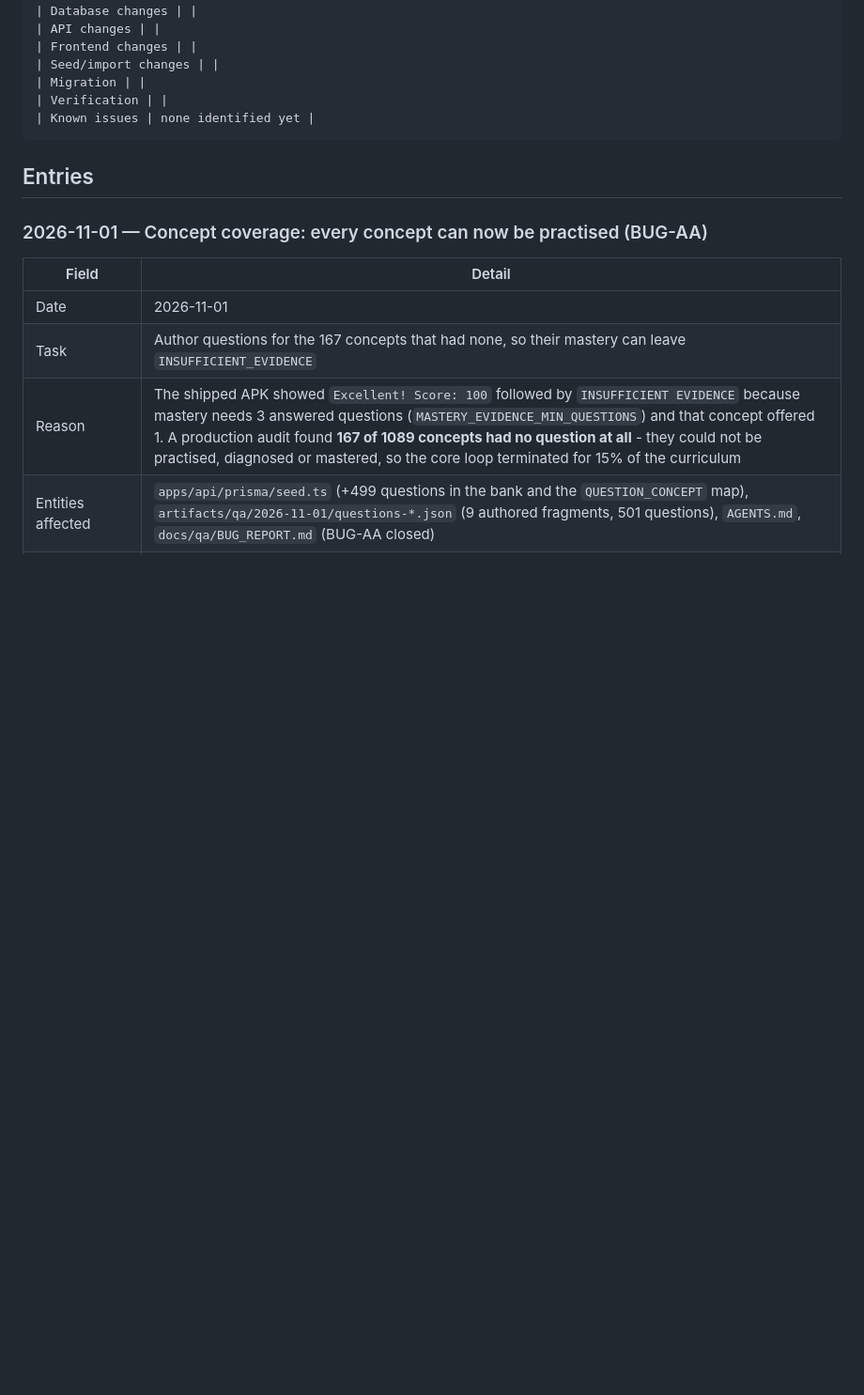
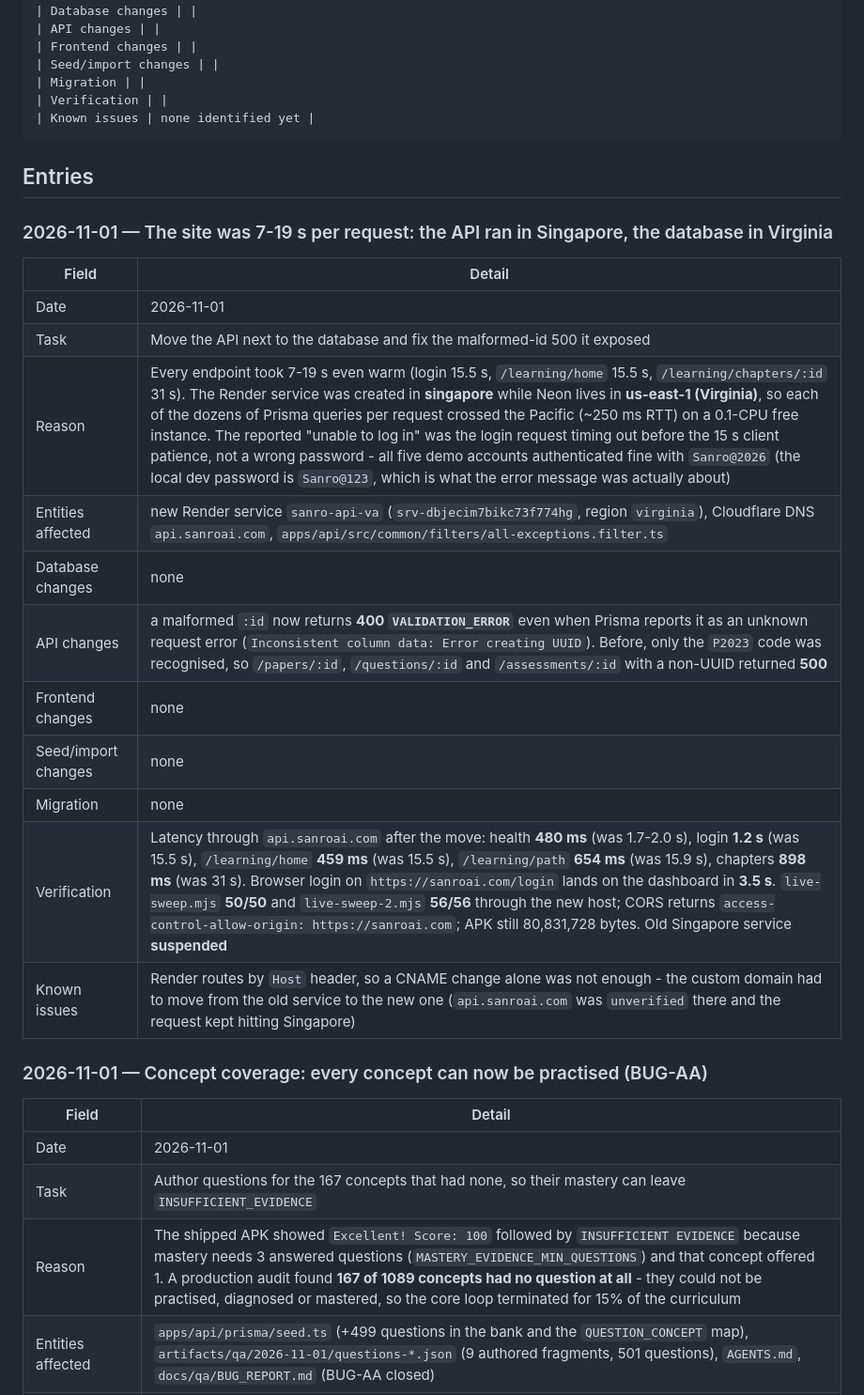
Before and after one commit to sanroai/app, a Markdown page: docs/CHANGELOG_DEVELOPMENT.md, the part around the change. Shown at 94% size. Drawn GitHub-style; blank space fills up the shorter version.

Commit message:
docs: log the region move and the malformed-id fix

````diff
--- a/docs/CHANGELOG_DEVELOPMENT.md
+++ b/docs/CHANGELOG_DEVELOPMENT.md
@@ -52,6 +52,22 @@ Copy this block for each new entry:
 ```
 
 ## Entries
+
+### 2026-11-01 — The site was 7-19 s per request: the API ran in Singapore, the database in Virginia
+
+| Field | Detail |
+|---|---|
+| Date | 2026-11-01 |
+| Task | Move the API next to the database and fix the malformed-id 500 it exposed |
+| Reason | Every endpoint took 7-19 s even warm (login 15.5 s, `/learning/home` 15.5 s, `/learning/chapters/:id` 31 s). The Render service was created in **singapore** while Neon lives in **us-east-1 (Virginia)**, so each of the dozens of Prisma queries per request crossed the Pacific (~250 ms RTT) on a 0.1-CPU free instance. The reported "unable to log in" was the login request timing out before the 15 s client patience, not a wrong password - all five demo accounts authenticated fine with `Sanro@2026` (the local dev password is `Sanro@123`, which is what the error message was actually about) |
+| Entities affected | new Render service `sanro-api-va` (`srv-dbjecim7bikc73f774hg`, region `virginia`), Cloudflare DNS `api.sanroai.com`, `apps/api/src/common/filters/all-exceptions.filter.ts` |
+| Database changes | none |
+| API changes | a malformed `:id` now returns **400 `VALIDATION_ERROR`** even when Prisma reports it as an unknown request error (`Inconsistent column data: Error creating UUID`). Before, only the `P2023` code was recognised, so `/papers/:id`, `/questions/:id` and `/assessments/:id` with a non-UUID returned **500** |
+| Frontend changes | none |
+| Seed/import changes | none |
+| Migration | none |
+| Verification | Latency through `api.sanroai.com` after the move: health **480 ms** (was 1.7-2.0 s), login **1.2 s** (was 15.5 s), `/learning/home` **459 ms** (was 15.5 s), `/learning/path` **654 ms** (was 15.9 s), chapters **898 ms** (was 31 s). Browser login on `https://sanroai.com/login` lands on the dashboard in **3.5 s**. `live-sweep.mjs` **50/50** and `live-sweep-2.mjs` **56/56** through the new host; CORS returns `access-control-allow-origin: https://sanroai.com`; APK still 80,831,728 bytes. Old Singapore service **suspended** |
+| Known issues | Render routes by `Host` header, so a CNAME change alone was not enough - the custom domain had to move from the old service to the new one (`api.sanroai.com` was `unverified` there and the request kept hitting Singapore) |
 
 ### 2026-11-01 — Concept coverage: every concept can now be practised (BUG-AA)
 
````
